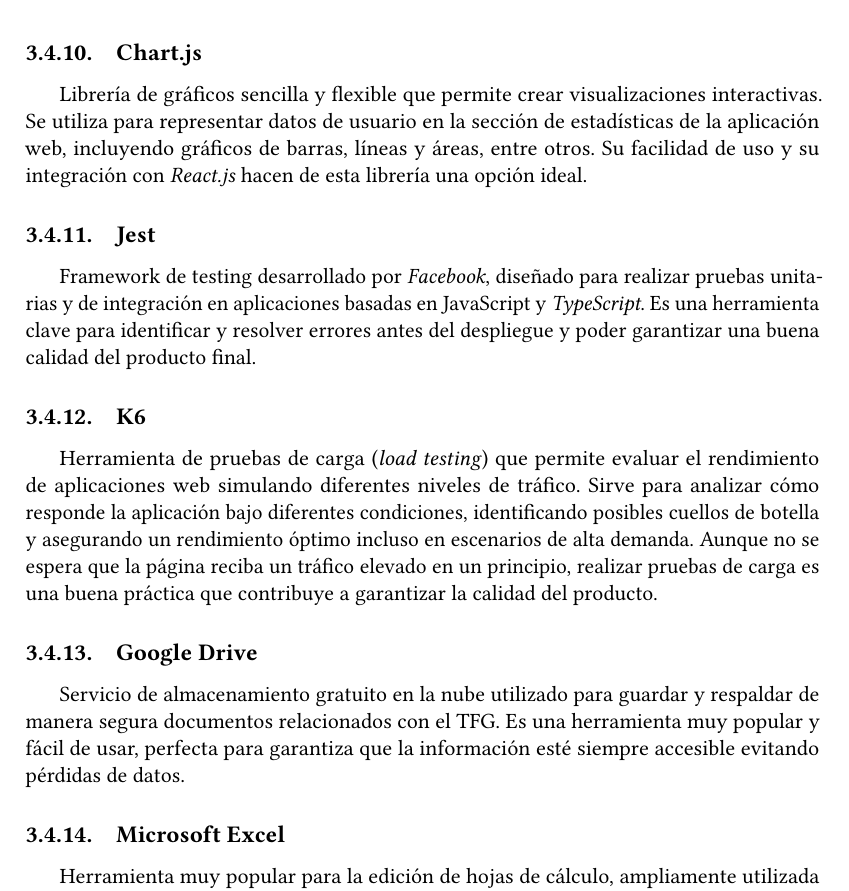
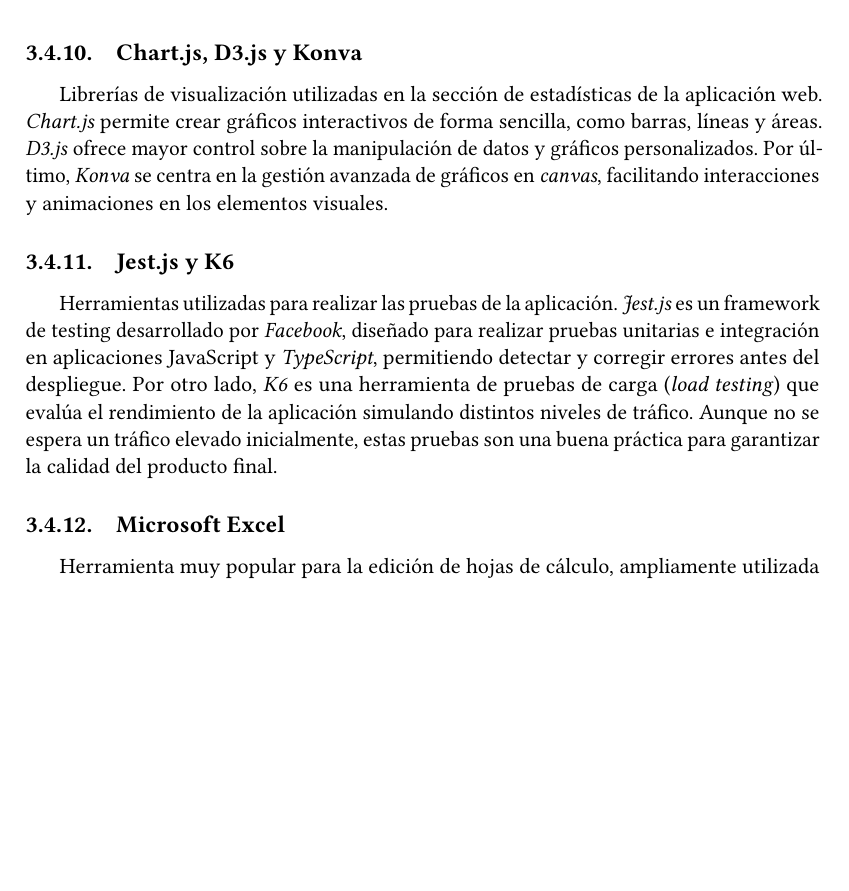
Before and after one commit to jonortega/TFG-memoria, a LaTeX thesis (main.tex, which reads content/chapters/3_planificacion.tex): part of page 31 of 81, cut at the place of the change, the shorter picture padded with empty space. Compiled offline with pdfLaTeX.

Commit message:
Corregidos herramientas

```diff
--- a/content/chapters/3_planificacion.tex
+++ b/content/chapters/3_planificacion.tex
@@ -327,17 +327,11 @@ Sistema de preparación de documentos ampliamente utilizado en entornos académi
 
 Para la compilación de los documentos, se emplea \textit{MikTeX}, una distribución de \LaTeX\ que incluye las herramientas necesarias para gestionar paquetes y generar archivos en formato PDF. Como ya se ha mencionado, esta distribución se combina con \textit{VSCode} para una agradable experiencia de edición.
 
-\subsection{Chart.js}
-Librería de gráficos sencilla y flexible que permite crear visualizaciones interactivas. Se utiliza para representar datos de usuario en la sección de estadísticas de la aplicación web, incluyendo gráficos de barras, líneas y áreas, entre otros. Su facilidad de uso y su integración con \textit{React.js} hacen de esta librería una opción ideal.
+\subsection{Chart.js, D3.js y Konva}
+Librerías de visualización utilizadas en la sección de estadísticas de la aplicación web. \textit{Chart.js} permite crear gráficos interactivos de forma sencilla, como barras, líneas y áreas. \textit{D3.js} ofrece mayor control sobre la manipulación de datos y gráficos personalizados. Por último, \textit{Konva} se centra en la gestión avanzada de gráficos en \textit{canvas}, facilitando interacciones y animaciones en los elementos visuales.
 
-\subsection{Jest}
-Framework de testing desarrollado por \textit{Facebook}, diseñado para realizar pruebas unitarias y de integración en aplicaciones basadas en JavaScript y \textit{TypeScript}. Es una herramienta clave para identificar y resolver errores antes del despliegue y poder garantizar una buena calidad del producto final.
-
-\subsection{K6}
-Herramienta de pruebas de carga (\textit{load testing}) que permite evaluar el rendimiento de aplicaciones web simulando diferentes niveles de tráfico. Sirve para analizar cómo responde la aplicación bajo diferentes condiciones, identificando posibles cuellos de botella y asegurando un rendimiento óptimo incluso en escenarios de alta demanda. Aunque no se espera que la página reciba un tráfico elevado en un principio, realizar pruebas de carga es una buena práctica que contribuye a garantizar la calidad del producto.
-
-\subsection{Google Drive}
-Servicio de almacenamiento gratuito en la nube utilizado para guardar y respaldar de manera segura documentos relacionados con el TFG. Es una herramienta muy popular y fácil de usar, perfecta para garantiza que la información esté siempre accesible evitando pérdidas de datos.
+\subsection{Jest.js y K6}
+Herramientas utilizadas para realizar las pruebas de la aplicación. \textit{Jest.js} es un framework de testing desarrollado por \textit{Facebook}, diseñado para realizar pruebas unitarias e integración en aplicaciones JavaScript y \textit{TypeScript}, permitiendo detectar y corregir errores antes del despliegue. Por otro lado, \textit{K6} es una herramienta de pruebas de carga (\textit{load testing}) que evalúa el rendimiento de la aplicación simulando distintos niveles de tráfico. Aunque no se espera un tráfico elevado inicialmente, estas pruebas son una buena práctica para garantizar la calidad del producto final.
 
 \subsection{Microsoft Excel}
 Herramienta muy popular para la edición de hojas de cálculo, ampliamente utilizada en diferentes ámbitos debido a su versatilidad y funcionalidades avanzadas. Gracias a su capacidad para generar tablas claras y visuales, se ha empleado para crear las tablas que se incluyen en la memoria del TFG, las cuales se exportan y adaptan fácilmente para su posterior integración en el documento de \LaTeX, complementando el contenido técnico con representaciones más visuales.
```
Also changed, not shown: main.pdf.
